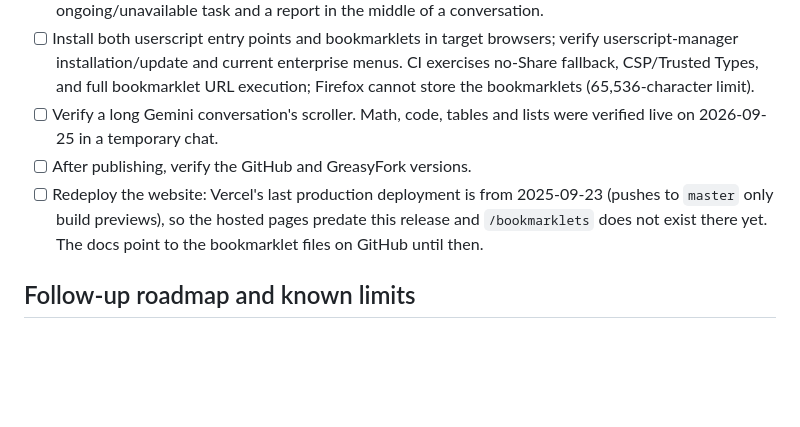
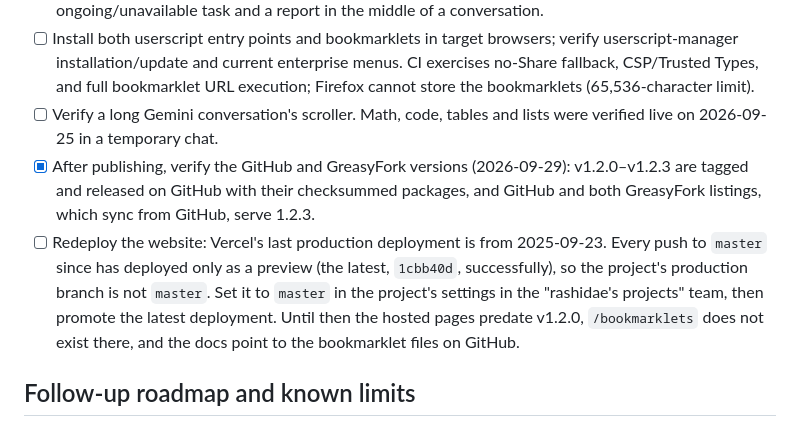
Before and after one commit to rashidazarang/chatgpt-chat-exporter, a Markdown page: docs/RELEASE_AUDIT.md, the part around the change. Rendered like a GitHub page; blank space fills up the shorter version.

Commit message:
Record the published v1.2.x releases and GreasyFork check
v1.2.0-v1.2.3 are tagged and released with checksummed packages, and
GitHub and both GreasyFork listings serve 1.2.3. The Vercel redeploy
stays open: its production branch is not master.

```diff
--- a/docs/RELEASE_AUDIT.md
+++ b/docs/RELEASE_AUDIT.md
@@ -176,8 +176,8 @@ These need a signed-in ChatGPT account or other browsers, which the 2026-09-25 s
 - [ ] Verify current app-backed Deep Research in Markdown, HTML and PDF, including an ongoing/unavailable task and a report in the middle of a conversation.
 - [ ] Install both userscript entry points and bookmarklets in target browsers; verify userscript-manager installation/update and current enterprise menus. CI exercises no-Share fallback, CSP/Trusted Types, and full bookmarklet URL execution; Firefox cannot store the bookmarklets (65,536-character limit).
 - [ ] Verify a long Gemini conversation's scroller. Math, code, tables and lists were verified live on 2026-09-25 in a temporary chat.
-- [ ] After publishing, verify the GitHub and GreasyFork versions.
-- [ ] Redeploy the website: Vercel's last production deployment is from 2025-09-23 (pushes to `master` only build previews), so the hosted pages predate this release and `/bookmarklets` does not exist there yet. The docs point to the bookmarklet files on GitHub until then.
+- [x] After publishing, verify the GitHub and GreasyFork versions (2026-09-29): v1.2.0–v1.2.3 are tagged and released on GitHub with their checksummed packages, and GitHub and both GreasyFork listings, which sync from GitHub, serve 1.2.3.
+- [ ] Redeploy the website: Vercel's last production deployment is from 2025-09-23. Every push to `master` since has deployed only as a preview (the latest, `1cbb40d`, successfully), so the project's production branch is not `master`. Set it to `master` in the project's settings in the "rashidae's projects" team, then promote the latest deployment. Until then the hosted pages predate v1.2.0, `/bookmarklets` does not exist there, and the docs point to the bookmarklet files on GitHub.
 
 ## Follow-up roadmap and known limits
 
```
